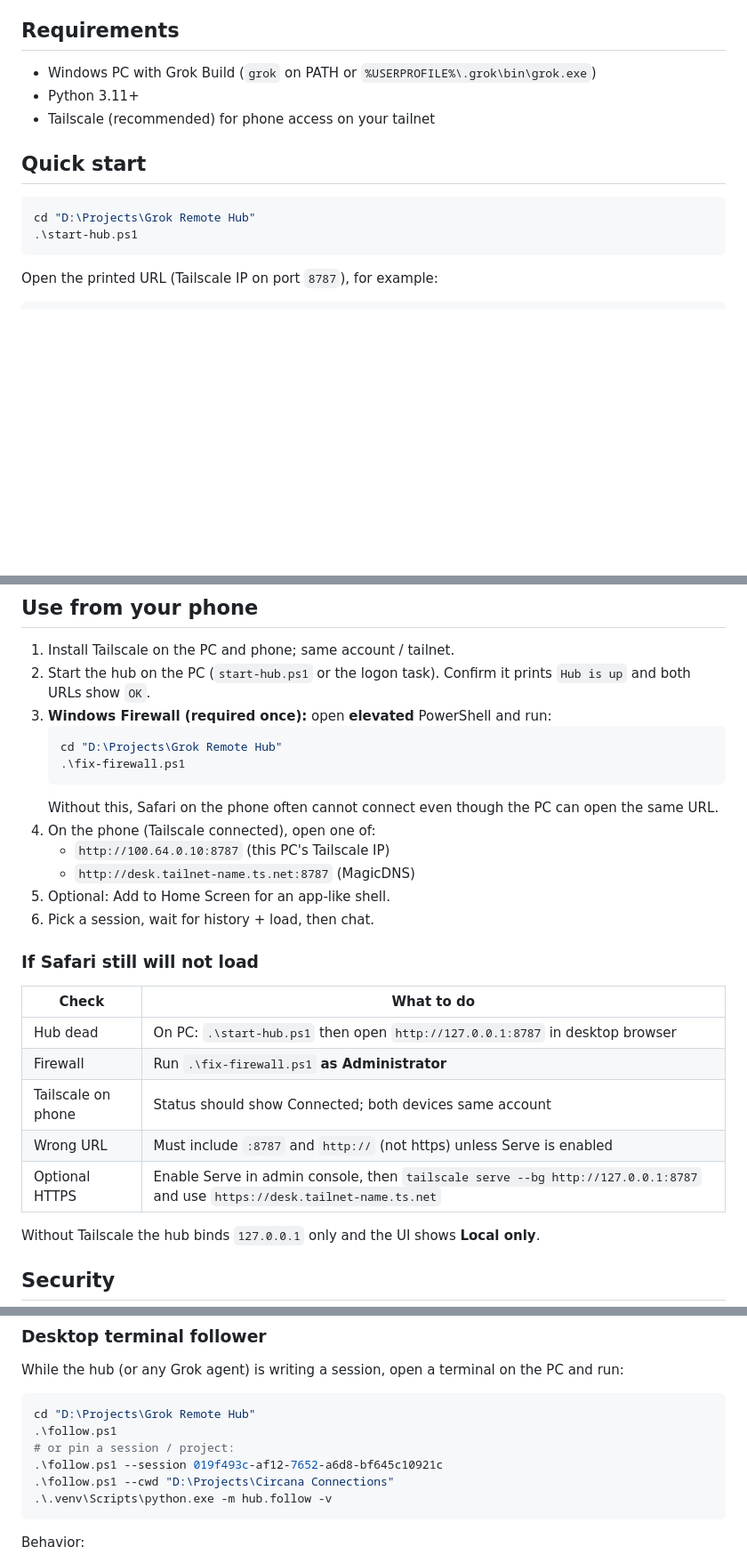
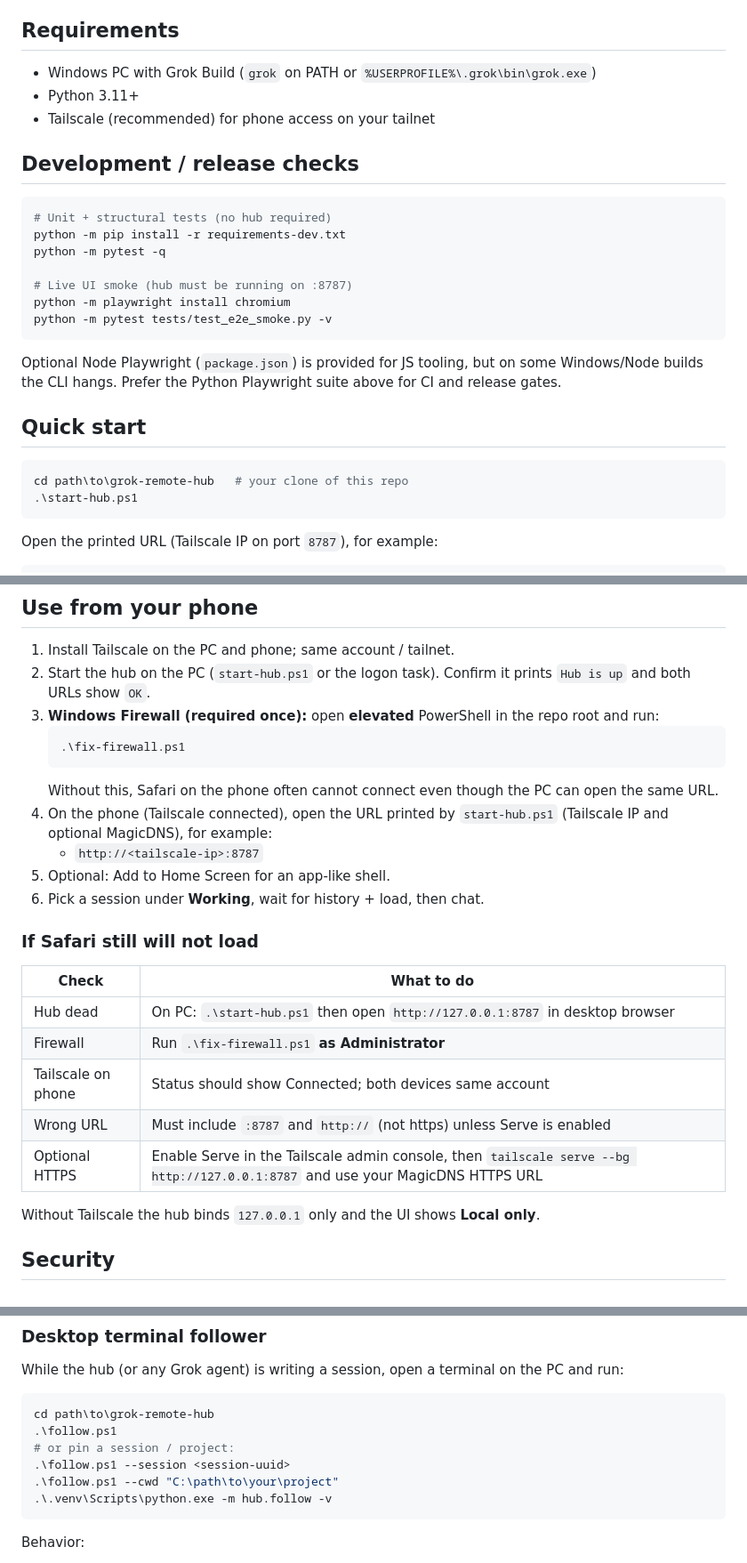
Before and after one commit to ChrisP-Builds/grok-remote-hub, a Markdown page: README.md, 3 parts joined by grey strips. Shown at 89% size. GitHub-like rendering; blank space fills up the shorter version.

Commit message:
docs: portable quick start and first-release readiness notes
Scrub hard-coded clone path from README. Document release checks and known limitations for public installers.

````diff
--- a/README.md
+++ b/README.md
@@ -15,10 +17,24 @@ Always-on Tailscale web UI for **Grok Build**: resume any local project session
 - Python 3.11+
 - Tailscale (recommended) for phone access on your tailnet
 
+## Development / release checks
+
+```powershell
+# Unit + structural tests (no hub required)
+python -m pip install -r requirements-dev.txt
+python -m pytest -q
+
+# Live UI smoke (hub must be running on :8787)
+python -m playwright install chromium
+python -m pytest tests/test_e2e_smoke.py -v
+```
+
+Optional Node Playwright (`package.json`) is provided for JS tooling, but on some Windows/Node builds the CLI hangs. Prefer the Python Playwright suite above for CI and release gates.
+
 ## Quick start
 
 ```powershell
-cd "D:\Projects\Grok Remote Hub"
+cd path\to\grok-remote-hub   # your clone of this repo
 .\start-hub.ps1
 ```
 
@@ -44,17 +60,15 @@ Start at logon:
 
 1. Install Tailscale on the PC and phone; same account / tailnet.
 2. Start the hub on the PC (`start-hub.ps1` or the logon task). Confirm it prints `Hub is up` and both URLs show `OK`.
-3. **Windows Firewall (required once):** open **elevated** PowerShell and run:
+3. **Windows Firewall (required once):** open **elevated** PowerShell in the repo root and run:
    ```powershell
-   cd "D:\Projects\Grok Remote Hub"
    .\fix-firewall.ps1
    ```
    Without this, Safari on the phone often cannot connect even though the PC can open the same URL.
-4. On the phone (Tailscale connected), open one of:
-   - `http://100.64.0.10:8787` (this PC's Tailscale IP)
-   - `http://desk.tailnet-name.ts.net:8787` (MagicDNS)
+4. On the phone (Tailscale connected), open the URL printed by `start-hub.ps1` (Tailscale IP and optional MagicDNS), for example:
+   - `http://<tailscale-ip>:8787`
 5. Optional: Add to Home Screen for an app-like shell.
-6. Pick a session, wait for history + load, then chat.
+6. Pick a session under **Working**, wait for history + load, then chat.
 
 ### If Safari still will not load
 
@@ -64,7 +78,7 @@ Start at logon:
 | Firewall | Run `.\fix-firewall.ps1` **as Administrator** |
 | Tailscale on phone | Status should show Connected; both devices same account |
 | Wrong URL | Must include `:8787` and `http://` (not https) unless Serve is enabled |
-| Optional HTTPS | Enable Serve in admin console, then `tailscale serve --bg http://127.0.0.1:8787` and use `https://desk.tailnet-name.ts.net` |
+| Optional HTTPS | Enable Serve in the Tailscale admin console, then `tailscale serve --bg http://127.0.0.1:8787` and use your MagicDNS HTTPS URL |
 
 Without Tailscale the hub binds `127.0.0.1` only and the UI shows **Local only**.
 
@@ -117,11 +131,11 @@ The hub reads `~/.grok/auth.json` on this machine (same login the Grok CLI uses)
 While the hub (or any Grok agent) is writing a session, open a terminal on the PC and run:
 
 ```powershell
-cd "D:\Projects\Grok Remote Hub"
+cd path\to\grok-remote-hub
 .\follow.ps1
 # or pin a session / project:
-.\follow.ps1 --session 019f493c-af12-7652-a6d8-bf645c10921c
-.\follow.ps1 --cwd "D:\Projects\Circana Connections"
+.\follow.ps1 --session <session-uuid>
+.\follow.ps1 --cwd "C:\path\to\your\project"
 .\.venv\Scripts\python.exe -m hub.follow -v
 ```
 
````
Also changed, not shown: other parts of README.md (+15 -5 lines), docs/RELEASE_READINESS.md (added, +55 -0 lines).
